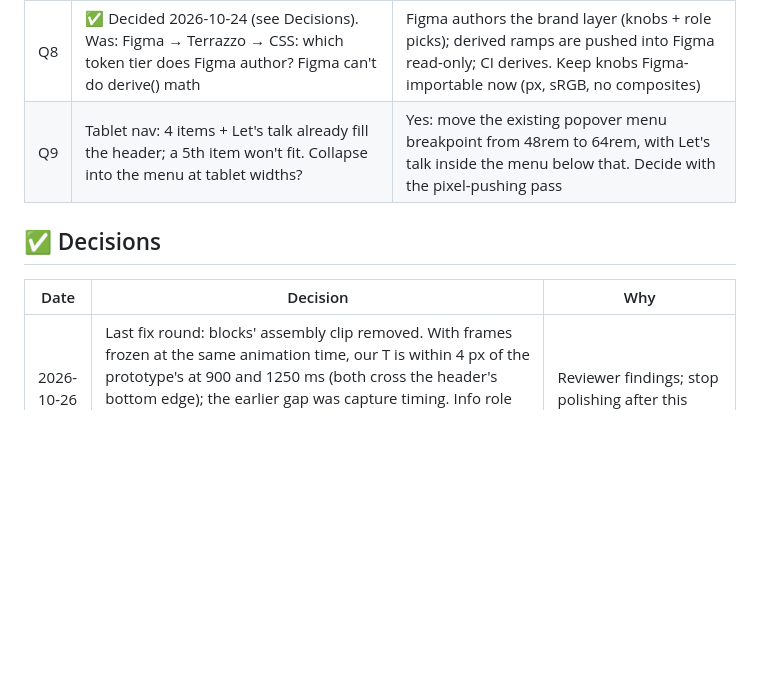
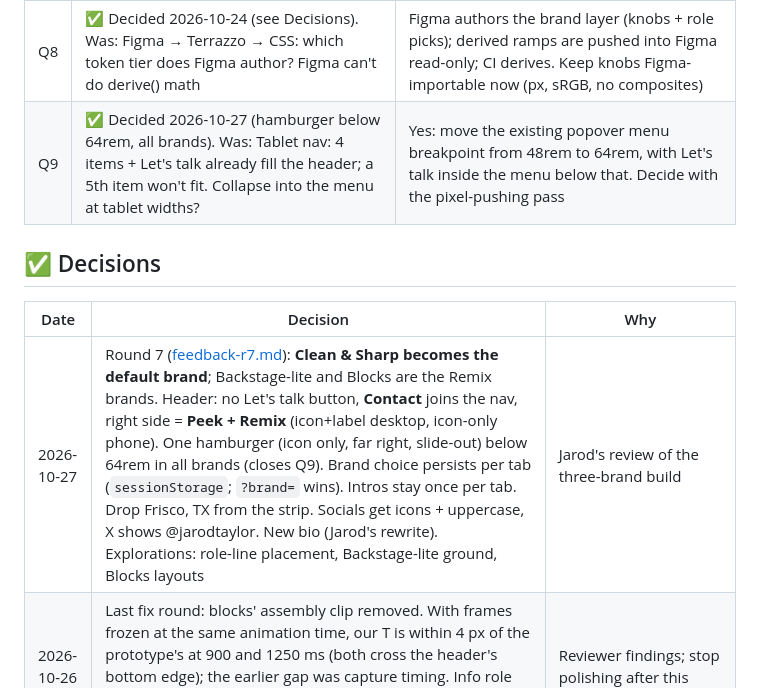
Before and after one commit to jarodtaylor/jarodtaylor.com, a Markdown page: docs/DECISIONS.md, the part around the change. Drawn GitHub-style; blank space fills up the shorter version.

Commit message:
docs: round 7 decisions; Clean & Sharp is the default brand

```diff
--- a/docs/DECISIONS.md
+++ b/docs/DECISIONS.md
@@ -25,12 +25,13 @@ Full plan: [PLAN.md](PLAN.md) · Agent lessons: [../tasks/lessons.md](../tasks/l
 | Q6 | Newsletter: yes or no? | Later |
 | Q7 | ✅ Doing it (2026-10-24). Was: if round 5 falls short, switch to Impeccable `/impeccable` new-work flow, **code-led** (`buildPath: code`, direction picker, Bolder hand), not comp-led | Decide after Jarod reviews round 5 |
 | Q8 | ✅ Decided 2026-10-24 (see Decisions). Was: Figma → Terrazzo → CSS: which token tier does Figma author? Figma can't do derive() math | Figma authors the brand layer (knobs + role picks); derived ramps are pushed into Figma read-only; CI derives. Keep knobs Figma-importable now (px, sRGB, no composites) |
-| Q9 | Tablet nav: 4 items + Let's talk already fill the header; a 5th item won't fit. Collapse into the menu at tablet widths? | Yes: move the existing popover menu breakpoint from 48rem to 64rem, with Let's talk inside the menu below that. Decide with the pixel-pushing pass |
+| Q9 | ✅ Decided 2026-10-27 (hamburger below 64rem, all brands). Was: Tablet nav: 4 items + Let's talk already fill the header; a 5th item won't fit. Collapse into the menu at tablet widths? | Yes: move the existing popover menu breakpoint from 48rem to 64rem, with Let's talk inside the menu below that. Decide with the pixel-pushing pass |
 
 ## ✅ Decisions
 
 | Date | Decision | Why |
 |---|---|---|
+| 2026-10-27 | Round 7 ([feedback-r7.md](design/feedback-r7.md)): **Clean & Sharp becomes the default brand**; Backstage-lite and Blocks are the Remix brands. Header: no Let's talk button, **Contact** joins the nav, right side = **Peek + Remix** (icon+label desktop, icon-only phone). One hamburger (icon only, far right, slide-out) below 64rem in all brands (closes Q9). Brand choice persists per tab (`sessionStorage`; `?brand=` wins). Intros stay once per tab. Drop Frisco, TX from the strip. Socials get icons + uppercase, X shows @jarodtaylor. New bio (Jarod's rewrite). Explorations: role-line placement, Backstage-lite ground, Blocks layouts | Jarod's review of the three-brand build |
 | 2026-10-26 | Last fix round: blocks' assembly clip removed. With frames frozen at the same animation time, our T is within 4 px of the prototype's at 900 and 1250 ms (both cross the header's bottom edge); the earlier gap was capture timing. Info role line balances only in `info-layout: stack` (default), so blocks and clean break where their prototypes do | Reviewer findings; stop polishing after this |
 | 2026-10-26 | **Remix smoke test passed (Phase 1 step 4).** Header, info strip, hero and Peek built once in `src/`; default/blocks/clean differ only by knobs + enum-scoped CSS; all gates green (invariance 9/9, a11y, contrast, tokens-only, Lighthouse perf 0.99, CLS 0, hero JS 2.5 KB gz). Finish review: fix → 6 fixes applied (4799bb4, 4b2b2ac). To-do: Colophon must disclose what the invariance test strips (`[data-remix-ui]` readouts, canvas size attrs, lazy font links). Pixel-pushing pass and Q9 (tablet nav) later | Proves the markup is Remix-able before freezing it |
 | 2026-10-26 | Finish-review fixes: blocks' intro was already on the prototype's clock (identical animation timings; the 1250 ms frame precedes the 1340 ms click in both), now clipped at the drawing's top edge so parts never cross the header. New knobs: enum `menu-shape` (panel\|card; blocks card), fluid `nav-gap`, `type.separator-gap.{pipe,dot}`, role `menu-shadow`. The cue hides while Peek is up; the spec card gets the page's ground over blocks' rail (Peek only). Skip intro sits centred on the floor from 48rem and is not shown on phones (a tap anywhere skips) | Reviewer's six findings; default pixel-unchanged |
```
Also changed, not shown: PRODUCT.md (+2 -2 lines), docs/design/feedback-r7.md (+5 -5 lines).
